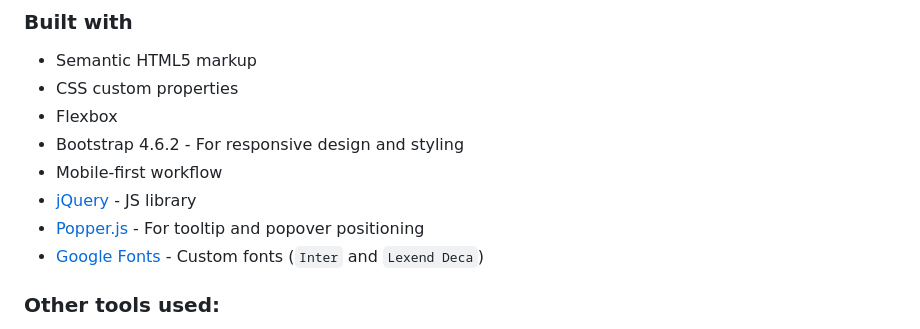
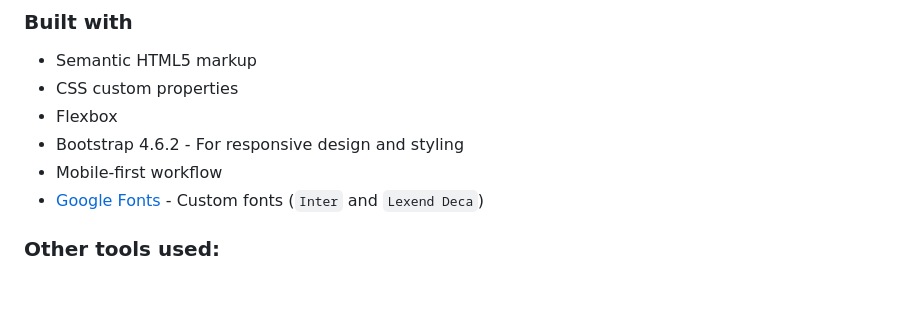
Before and after one commit to andr-ch/stats-preview-card-component-main, a Markdown page: README-template.md, the part around the change. Drawn GitHub-style; blank space fills up the shorter version.

```diff
--- a/README-template.md
+++ b/README-template.md
@@ -44,8 +44,6 @@ Users should be able to:
 - Flexbox
 - Bootstrap 4.6.2 - For responsive design and styling
 - Mobile-first workflow
-- [jQuery](https://jquery.com/) - JS library
-- [Popper.js](https://popper.js.org/) - For tooltip and popover positioning
 - [Google Fonts](https://fonts.google.com/) - Custom fonts (`Inter` and `Lexend Deca`)
 
 
```
